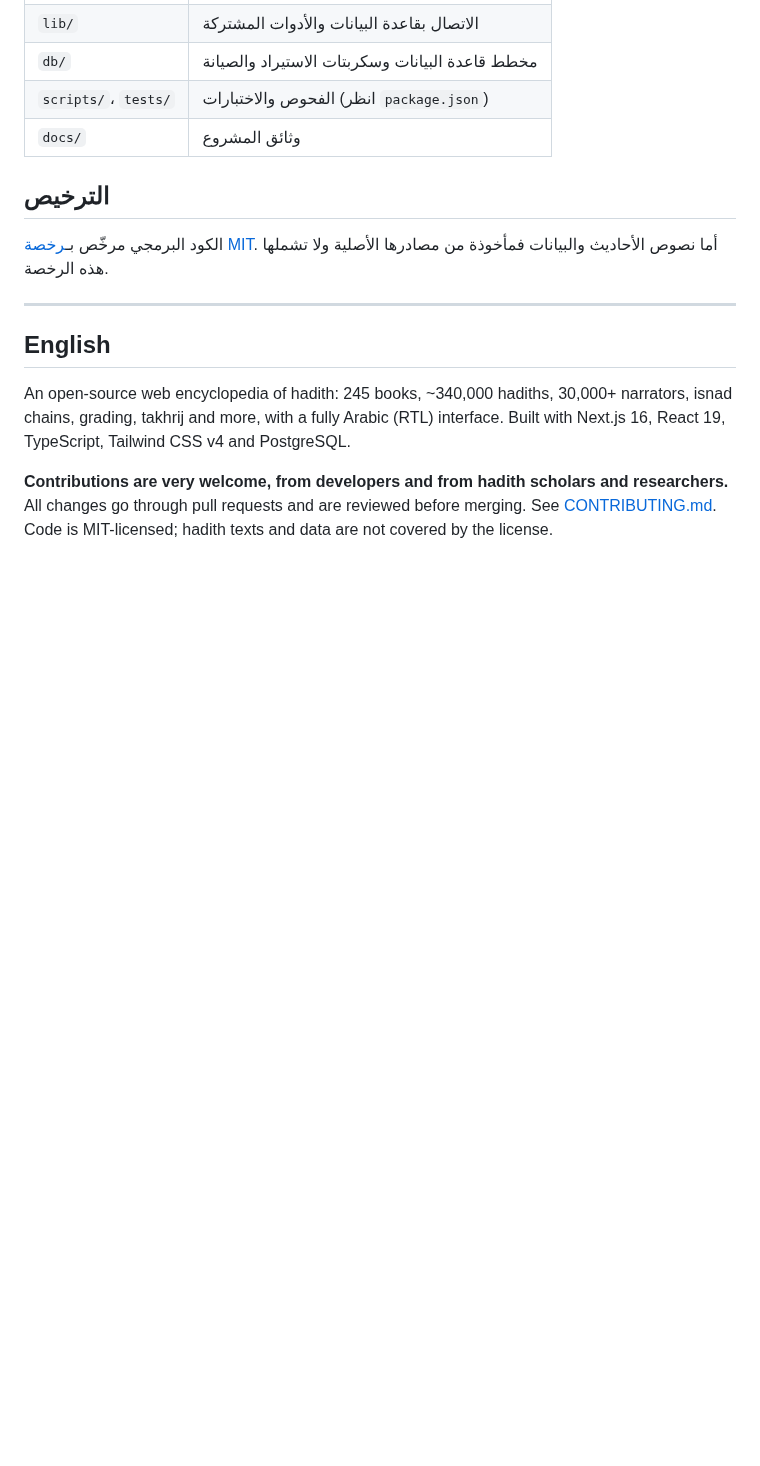
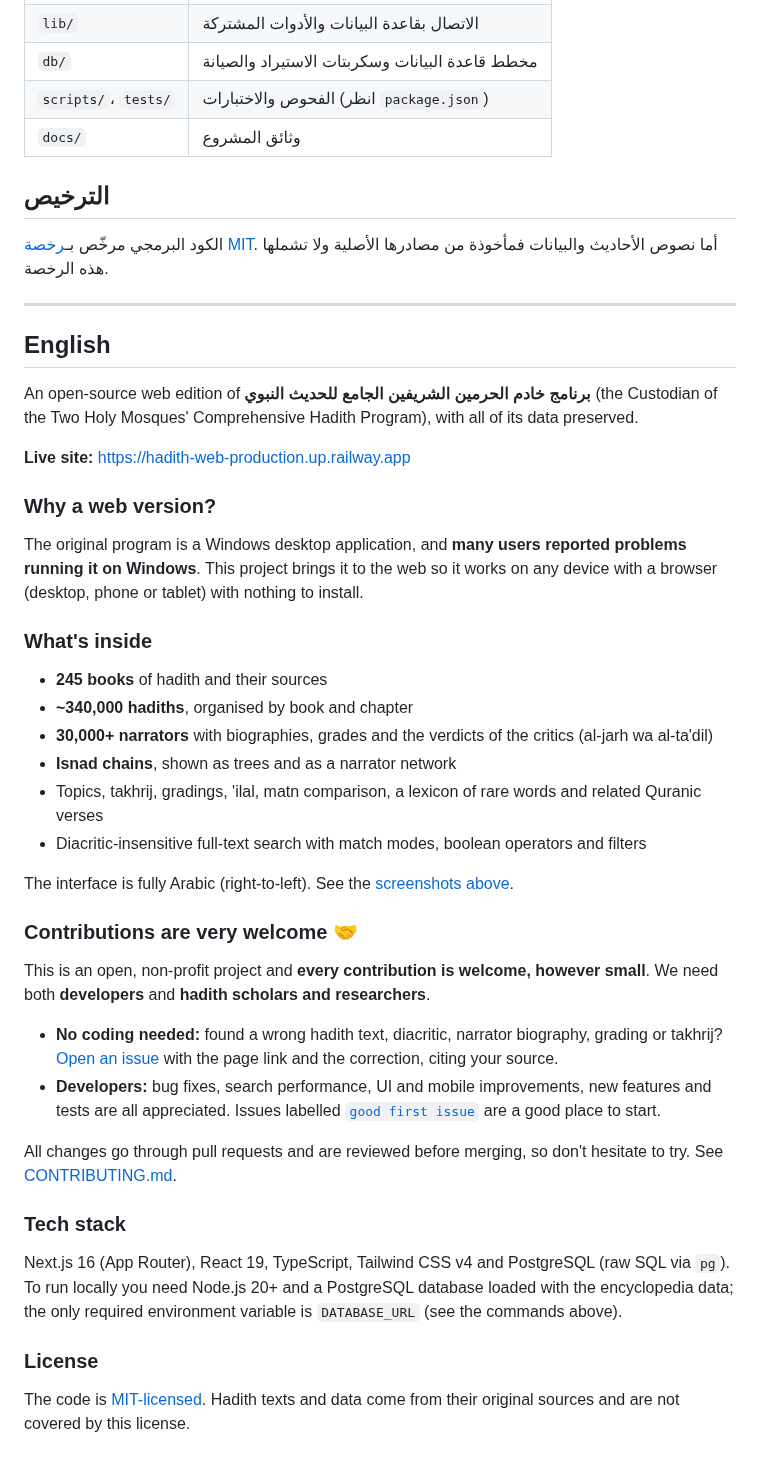
Before and after one commit to Manny8777/Hadith, a Markdown page: README.md, the part around one of its changes. Rendered like a GitHub page; blank space fills up the shorter version.

```diff
--- a/README.md
+++ b/README.md
@@ -65,11 +96,49 @@ npm run dev            # http://localhost:3000
 
 ## English
 
-An open-source web encyclopedia of hadith: 245 books, ~340,000 hadiths, 30,000+ narrators, isnad
-chains, grading, takhrij and more, with a fully Arabic (RTL) interface. Built with Next.js 16,
-React 19, TypeScript, Tailwind CSS v4 and PostgreSQL.
+An open-source web edition of **برنامج خادم الحرمين الشريفين الجامع للحديث النبوي** (the Custodian of the
+Two Holy Mosques' Comprehensive Hadith Program), with all of its data preserved.
 
-**Contributions are very welcome, from developers and from hadith scholars and researchers.**
-All changes go through pull requests and are reviewed before merging. See
-[CONTRIBUTING.md](CONTRIBUTING.md). Code is MIT-licensed; hadith texts and data are not covered by
-the license.
+**Live site:** https://hadith-web-production.up.railway.app
+
+### Why a web version?
+
+The original program is a Windows desktop application, and **many users reported problems running it on
+Windows**. This project brings it to the web so it works on any device with a browser (desktop, phone or
+tablet) with nothing to install.
+
+### What's inside
+
+- **245 books** of hadith and their sources
+- **~340,000 hadiths**, organised by book and chapter
+- **30,000+ narrators** with biographies, grades and the verdicts of the critics (al-jarh wa al-ta'dil)
+- **Isnad chains**, shown as trees and as a narrator network
+- Topics, takhrij, gradings, 'ilal, matn comparison, a lexicon of rare words and related Quranic verses
+- Diacritic-insensitive full-text search with match modes, boolean operators and filters
+
+The interface is fully Arabic (right-to-left). See the [screenshots above](#صور-من-الموقع).
+
+### Contributions are very welcome 🤝
+
+This is an open, non-profit project and **every contribution is welcome, however small**. We need both
+**developers** and **hadith scholars and researchers**.
+
+- **No coding needed:** found a wrong hadith text, diacritic, narrator biography, grading or takhrij?
+  [Open an issue](../../issues/new/choose) with the page link and the correction, citing your source.
+- **Developers:** bug fixes, search performance, UI and mobile improvements, new features and tests are all
+  appreciated. Issues labelled [`good first issue`](../../issues?q=is%3Aissue+is%3Aopen+label%3A%22good+first+issue%22)
+  are a good place to start.
+
+All changes go through pull requests and are reviewed before merging, so don't hesitate to try. See
+[CONTRIBUTING.md](CONTRIBUTING.md).
+
+### Tech stack
+
+Next.js 16 (App Router), React 19, TypeScript, Tailwind CSS v4 and PostgreSQL (raw SQL via `pg`).
+To run locally you need Node.js 20+ and a PostgreSQL database loaded with the encyclopedia data; the only
+required environment variable is `DATABASE_URL` (see the commands above).
+
+### License
+
+The code is [MIT-licensed](LICENSE). Hadith texts and data come from their original sources and are not
+covered by this license.
```
Also changed, not shown: other parts of README.md (+44 -13 lines), CONTRIBUTING.md (+3 -2 lines), docs/screenshots/books.png (added), docs/screenshots/hadith.png (added), docs/screenshots/home.png (added), docs/screenshots/narrator.png (added), docs/screenshots/network.png (added), docs/screenshots/search.png (added), 4 other files.
